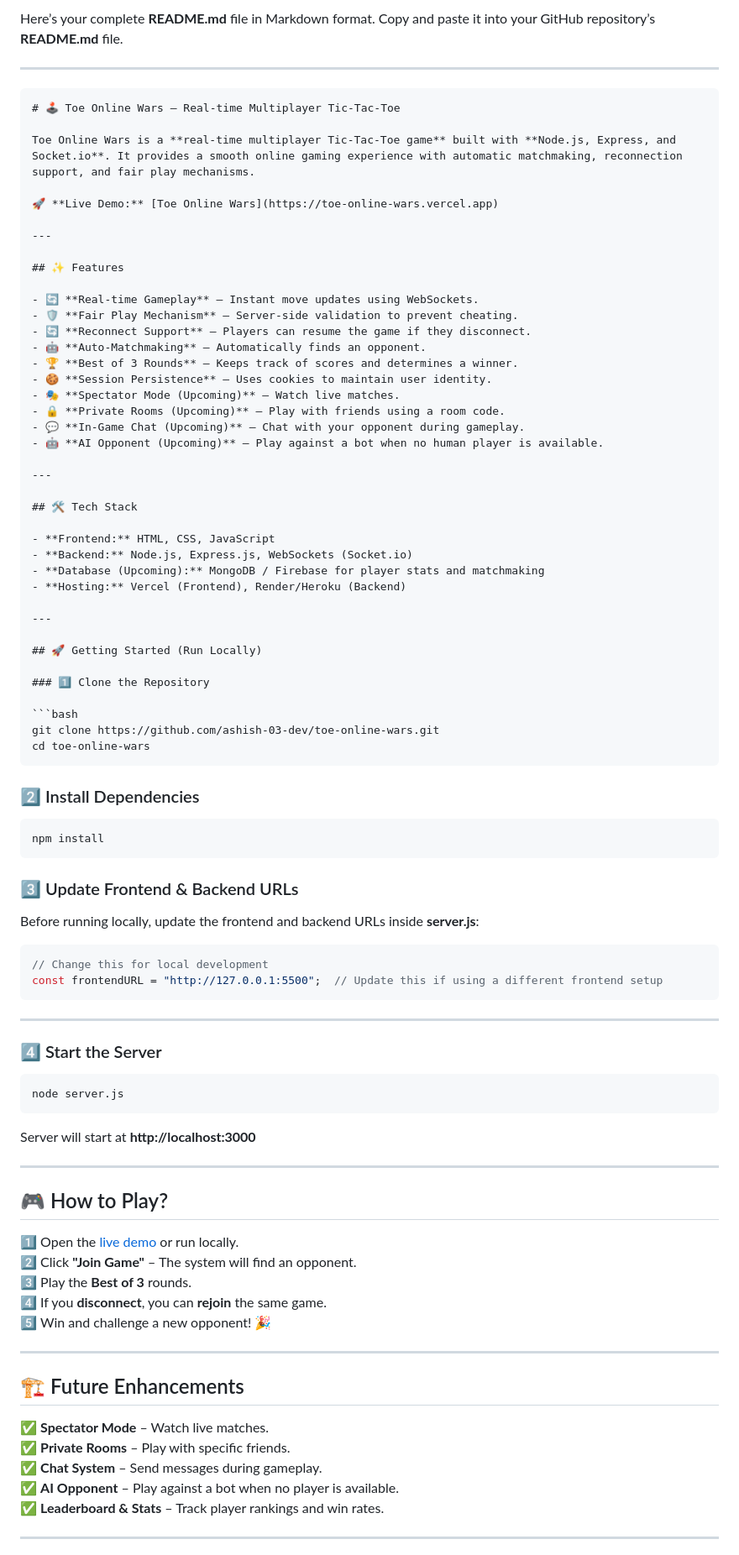
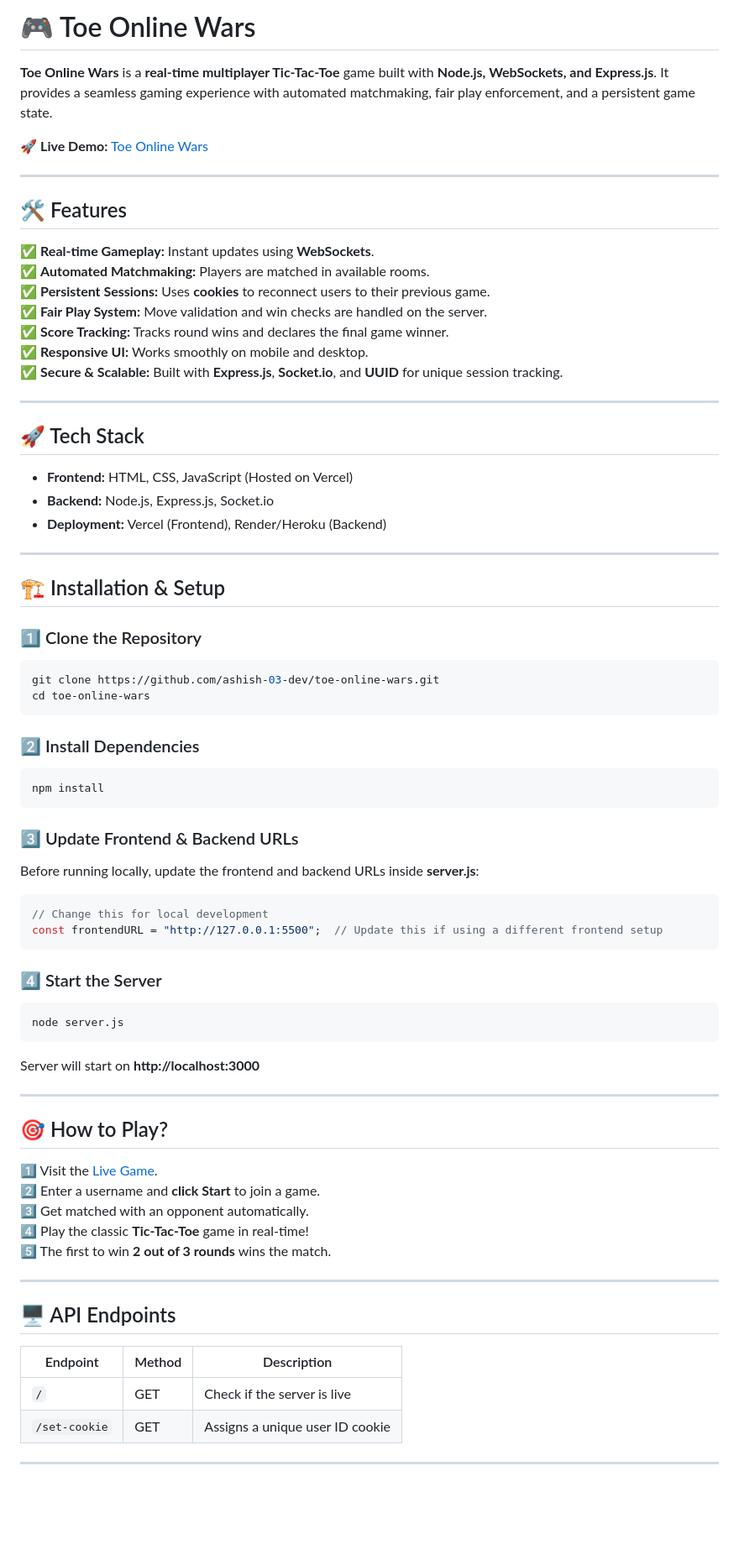
Before and after one commit to ashish-03-dev/tic-tac-toe-online, a Markdown page: README.md, the part around one of its changes. Shown at 84% size. Drawn GitHub-style; blank space fills up the shorter version.

````diff
--- a/README.md
+++ b/README.md
@@ -1,51 +1,40 @@
-Here’s your complete **README.md** file in Markdown format. Copy and paste it into your GitHub repository’s **README.md** file.
+# 🎮 Toe Online Wars
 
----
-
-```markdown
-# 🕹️ Toe Online Wars – Real-time Multiplayer Tic-Tac-Toe
-
-Toe Online Wars is a **real-time multiplayer Tic-Tac-Toe game** built with **Node.js, Express, and Socket.io**. It provides a smooth online gaming experience with automatic matchmaking, reconnection support, and fair play mechanisms.
+**Toe Online Wars** is a **real-time multiplayer Tic-Tac-Toe** game built with **Node.js, WebSockets, and Express.js**. It provides a seamless gaming experience with automated matchmaking, fair play enforcement, and a persistent game state.
 
 🚀 **Live Demo:** [Toe Online Wars](https://toe-online-wars.vercel.app)
 
 ---
 
-## ✨ Features
+## 🛠️ Features
 
-- 🔄 **Real-time Gameplay** – Instant move updates using WebSockets.
-- 🛡️ **Fair Play Mechanism** – Server-side validation to prevent cheating.
-- 🔄 **Reconnect Support** – Players can resume the game if they disconnect.
-- 🤖 **Auto-Matchmaking** – Automatically finds an opponent.
-- 🏆 **Best of 3 Rounds** – Keeps track of scores and determines a winner.
-- 🍪 **Session Persistence** – Uses cookies to maintain user identity.
-- 🎭 **Spectator Mode (Upcoming)** – Watch live matches.
-- 🔒 **Private Rooms (Upcoming)** – Play with friends using a room code.
-- 💬 **In-Game Chat (Upcoming)** – Chat with your opponent during gameplay.
-- 🤖 **AI Opponent (Upcoming)** – Play against a bot when no human player is available.
+✅ **Real-time Gameplay:** Instant updates using **WebSockets**.
+✅ **Automated Matchmaking:** Players are matched in available rooms.
+✅ **Persistent Sessions:** Uses **cookies** to reconnect users to their previous game.
+✅ **Fair Play System:** Move validation and win checks are handled on the server.
+✅ **Score Tracking:** Tracks round wins and declares the final game winner.
+✅ **Responsive UI:** Works smoothly on mobile and desktop.
+✅ **Secure & Scalable:** Built with **Express.js**, **Socket.io**, and **UUID** for unique session tracking.
 
 ---
 
-## 🛠️ Tech Stack
+## 🚀 Tech Stack
 
-- **Frontend:** HTML, CSS, JavaScript
-- **Backend:** Node.js, Express.js, WebSockets (Socket.io)
-- **Database (Upcoming):** MongoDB / Firebase for player stats and matchmaking
-- **Hosting:** Vercel (Frontend), Render/Heroku (Backend)
+- **Frontend:** HTML, CSS, JavaScript (Hosted on Vercel)
+- **Backend:** Node.js, Express.js, Socket.io
+- **Deployment:** Vercel (Frontend), Render/Heroku (Backend)
 
 ---
 
-## 🚀 Getting Started (Run Locally)
+## 🏗️ Installation & Setup
 
 ### 1️⃣ Clone the Repository
-
 ```bash
 git clone https://github.com/ashish-03-dev/toe-online-wars.git
 cd toe-online-wars
 ```
 
 ### 2️⃣ Install Dependencies
-
 ```bash
 npm install
 ```
@@ -59,34 +48,28 @@ Before running locally, update the frontend and backend URLs inside **server.js*
 const frontendURL = "http://127.0.0.1:5500";  // Update this if using a different frontend setup
 ```
 
----
-
 ### 4️⃣ Start the Server
-
 ```bash
 node server.js
 ```
-
-Server will start at **http://localhost:3000**
+Server will start on **http://localhost:3000**
 
 ---
 
-## 🎮 How to Play?
-
-1️⃣ Open the [live demo](https://toe-online-wars.vercel.app) or run locally.
-2️⃣ Click **"Join Game"** – The system will find an opponent.
-3️⃣ Play the **Best of 3** rounds.
-4️⃣ If you **disconnect**, you can **rejoin** the same game.
-5️⃣ Win and challenge a new opponent! 🎉
+## 🎯 How to Play?
+1️⃣ Visit the [Live Game](https://toe-online-wars.vercel.app).
+2️⃣ Enter a username and **click Start** to join a game.
+3️⃣ Get matched with an opponent automatically.
+4️⃣ Play the classic **Tic-Tac-Toe** game in real-time!
+5️⃣ The first to win **2 out of 3 rounds** wins the match.
 
 ---
 
-## 🏗️ Future Enhancements
+## 🖥️ API Endpoints
 
-✅ **Spectator Mode** – Watch live matches.
-✅ **Private Rooms** – Play with specific friends.
-✅ **Chat System** – Send messages during gameplay.
-✅ **AI Opponent** – Play against a bot when no player is available.
-✅ **Leaderboard & Stats** – Track player rankings and win rates.
+| Endpoint      | Method | Description                          |
+|--------------|--------|--------------------------------------|
+| `/`          | GET    | Check if the server is live         |
+| `/set-cookie` | GET   | Assigns a unique user ID cookie     |
 
 ---
````
Also changed, not shown: other parts of README.md (+24 -26 lines).
